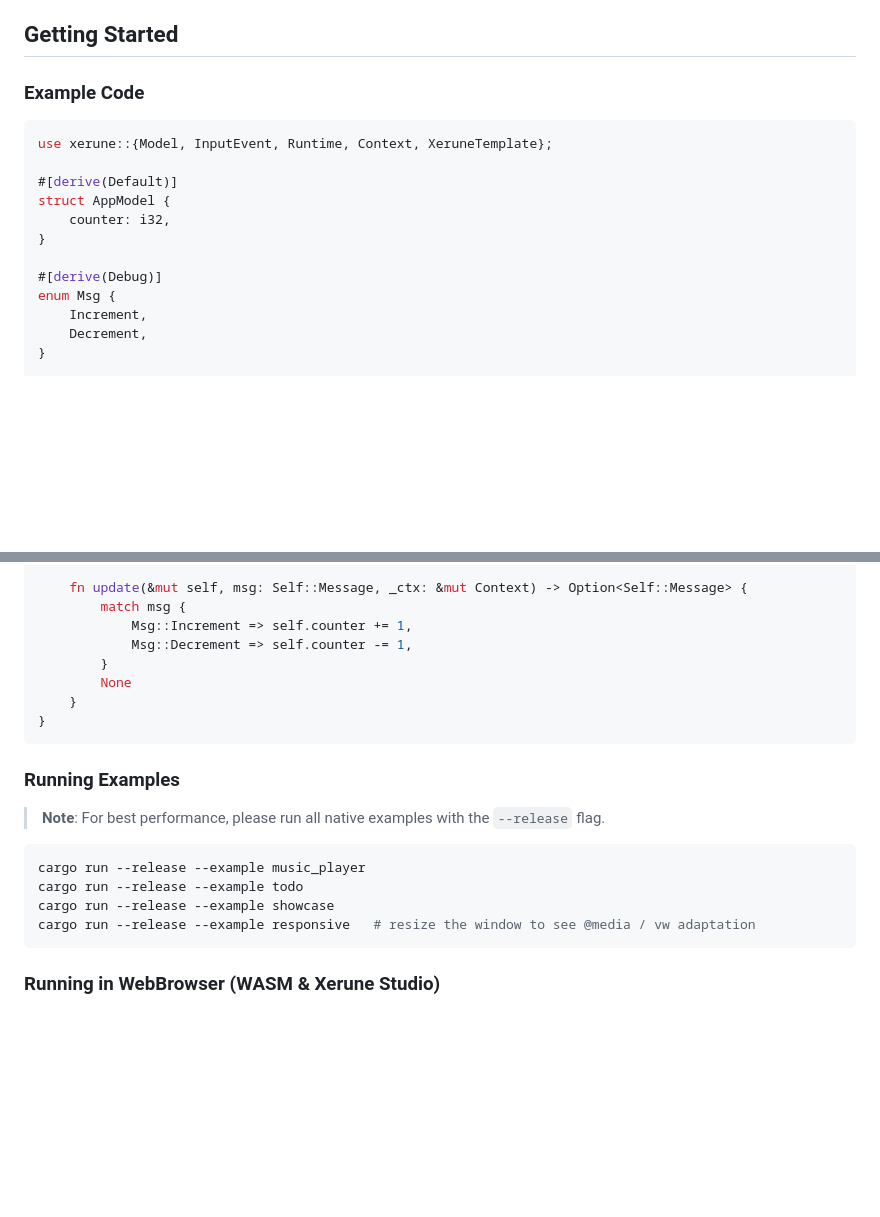
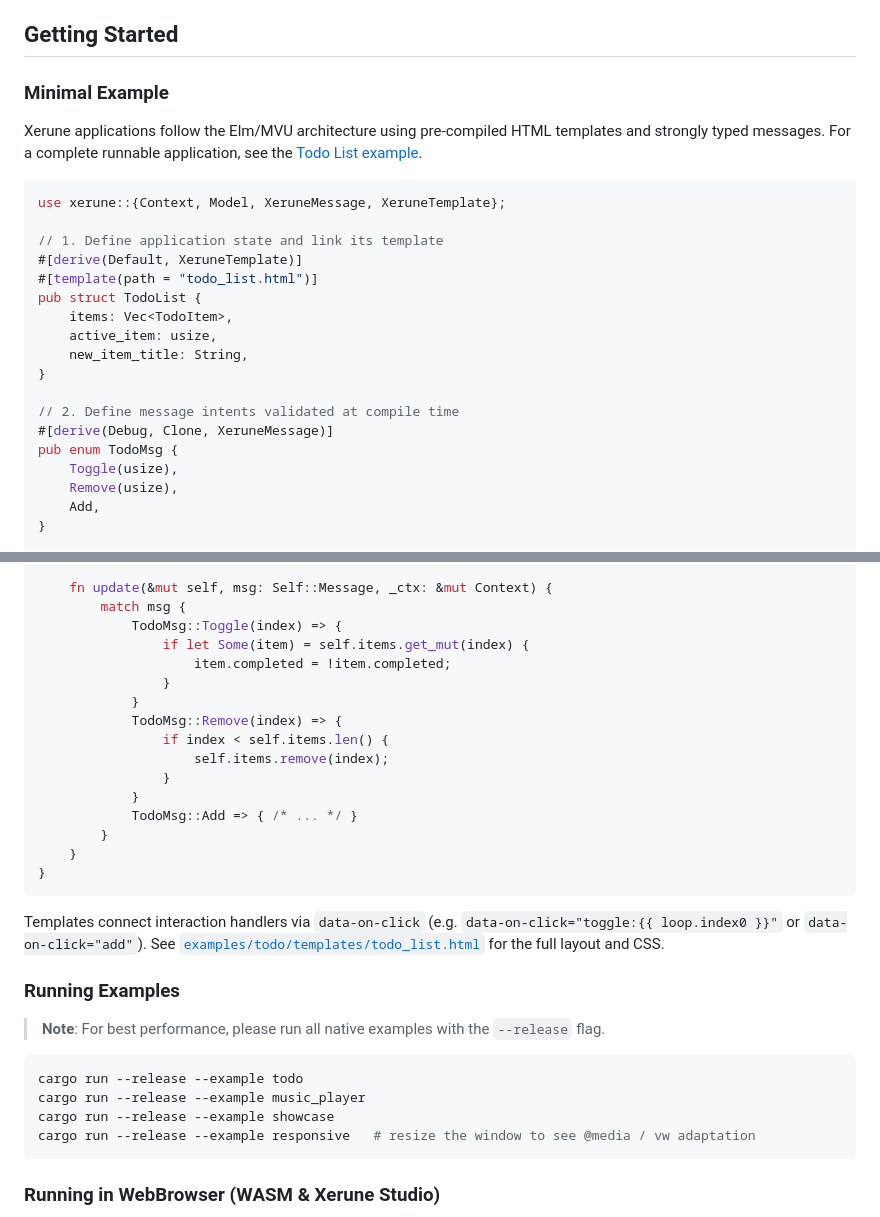
Before and after one commit to spatker/xerune, a Markdown page: README.md, 2 parts joined by grey strips. Rendered like a GitHub page; blank space fills up the shorter version.

Commit message:
Fix documented onboarding examples and reference runnable todo example

````diff
--- a/README.md
+++ b/README.md
@@ -46,19 +46,27 @@ Xerune is built around the **Model-View-Update (MVU)** pattern:
 
 ## Getting Started
 
-### Example Code
+### Minimal Example
+
+Xerune applications follow the Elm/MVU architecture using pre-compiled HTML templates and strongly typed messages. For a complete runnable application, see the [Todo List example](examples/todo/).
 
 ```rust
-use xerune::{Model, InputEvent, Runtime, Context, XeruneTemplate};
+use xerune::{Context, Model, XeruneMessage, XeruneTemplate};
 
-#[derive(Default)]
-struct AppModel {
-    counter: i32,
+// 1. Define application state and link its template
+#[derive(Default, XeruneTemplate)]
+#[template(path = "todo_list.html")]
+pub struct TodoList {
+    items: Vec<TodoItem>,
+    active_item: usize,
+    new_item_title: String,
 }
 
-#[derive(Debug)]
-enum Msg {
-    Increment,
-    Decrement,
+// 2. Define message intents validated at compile time
+#[derive(Debug, Clone, XeruneMessage)]
+pub enum TodoMsg {
+    Toggle(usize),
+    Remove(usize),
+    Add,
 }
 
@@ -77,21 +76,32 @@ impl Model for AppModel {
 
-    fn update(&mut self, msg: Self::Message, _ctx: &mut Context) -> Option<Self::Message> {
+    fn update(&mut self, msg: Self::Message, _ctx: &mut Context) {
         match msg {
-            Msg::Increment => self.counter += 1,
-            Msg::Decrement => self.counter -= 1,
+            TodoMsg::Toggle(index) => {
+                if let Some(item) = self.items.get_mut(index) {
+                    item.completed = !item.completed;
+                }
+            }
+            TodoMsg::Remove(index) => {
+                if index < self.items.len() {
+                    self.items.remove(index);
+                }
+            }
+            TodoMsg::Add => { /* ... */ }
         }
-        None
     }
 }
 ```
+
+Templates connect interaction handlers via `data-on-click` (e.g. `data-on-click="toggle:{{ loop.index0 }}"` or `data-on-click="add"`).
+See [`examples/todo/templates/todo_list.html`](examples/todo/templates/todo_list.html) for the full layout and CSS.
 
 ### Running Examples
 
 > **Note**: For best performance, please run all native examples with the `--release` flag.
 
 ```bash
+cargo run --release --example todo
 cargo run --release --example music_player
-cargo run --release --example todo
 cargo run --release --example showcase
 cargo run --release --example responsive   # resize the window to see @media / vw adaptation
 ```
````
Also changed, not shown: other parts of README.md (+3 -12 lines), docs/guide.md (+74 -78 lines).
